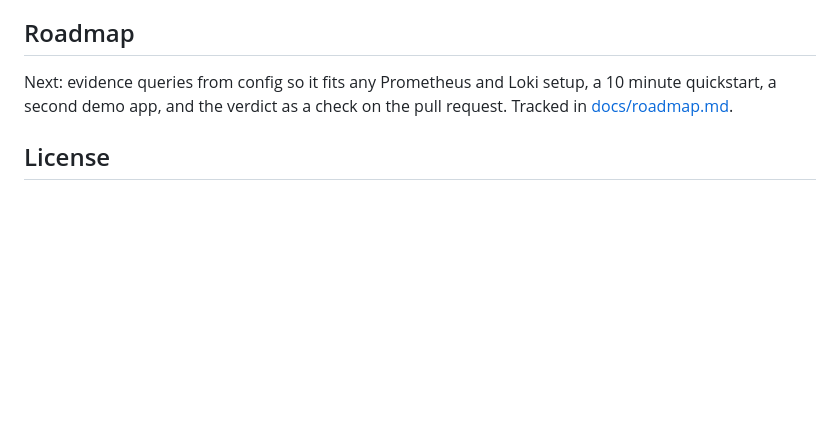
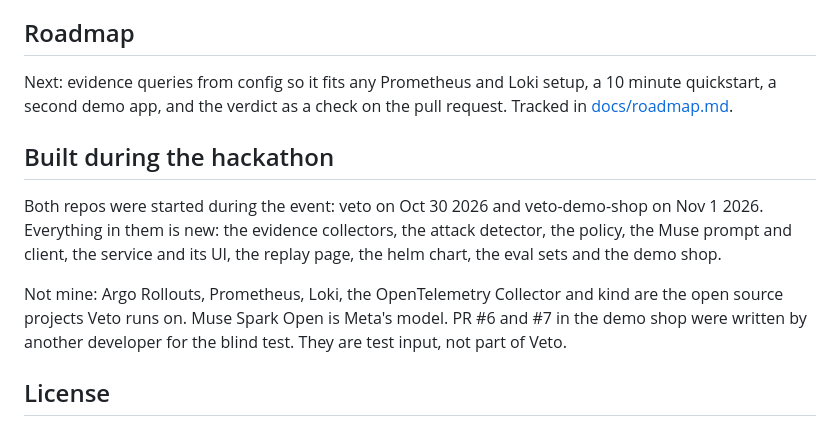
Before and after one commit to prashant-zo/veto, a Markdown page: README.md, the part around the change. Drawn GitHub-style; blank space fills up the shorter version.

Commit message:
say what was built during the hackathon

```diff
--- a/README.md
+++ b/README.md
@@ -193,6 +193,16 @@ site/               data for the replay page on github pages
 Next: evidence queries from config so it fits any Prometheus and Loki setup, a 10 minute quickstart,
 a second demo app, and the verdict as a check on the pull request. Tracked in [docs/roadmap.md](docs/roadmap.md).
 
+## Built during the hackathon
+
+Both repos were started during the event: veto on Oct 30 2026 and veto-demo-shop on Nov 1 2026. Everything in
+them is new: the evidence collectors, the attack detector, the policy, the Muse prompt and client, the service
+and its UI, the replay page, the helm chart, the eval sets and the demo shop.
+
+Not mine: Argo Rollouts, Prometheus, Loki, the OpenTelemetry Collector and kind are the open source projects Veto
+runs on. Muse Spark Open is Meta's model. PR #6 and #7 in the demo shop were written by another developer for the
+blind test. They are test input, not part of Veto.
+
 ## License
 
 Veto is Apache-2.0. Muse Spark Open is under the Muse Model License from Meta.
```
